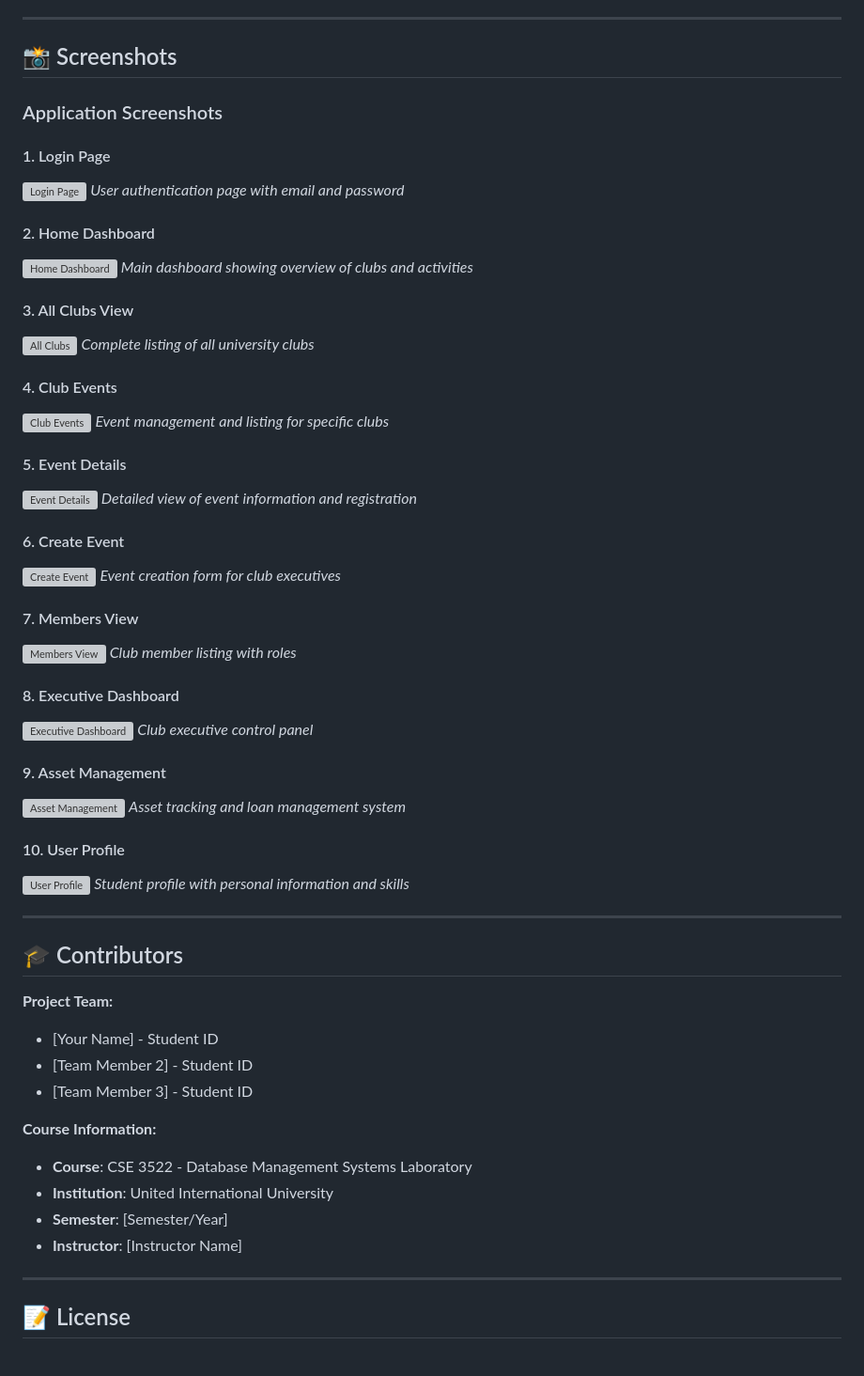
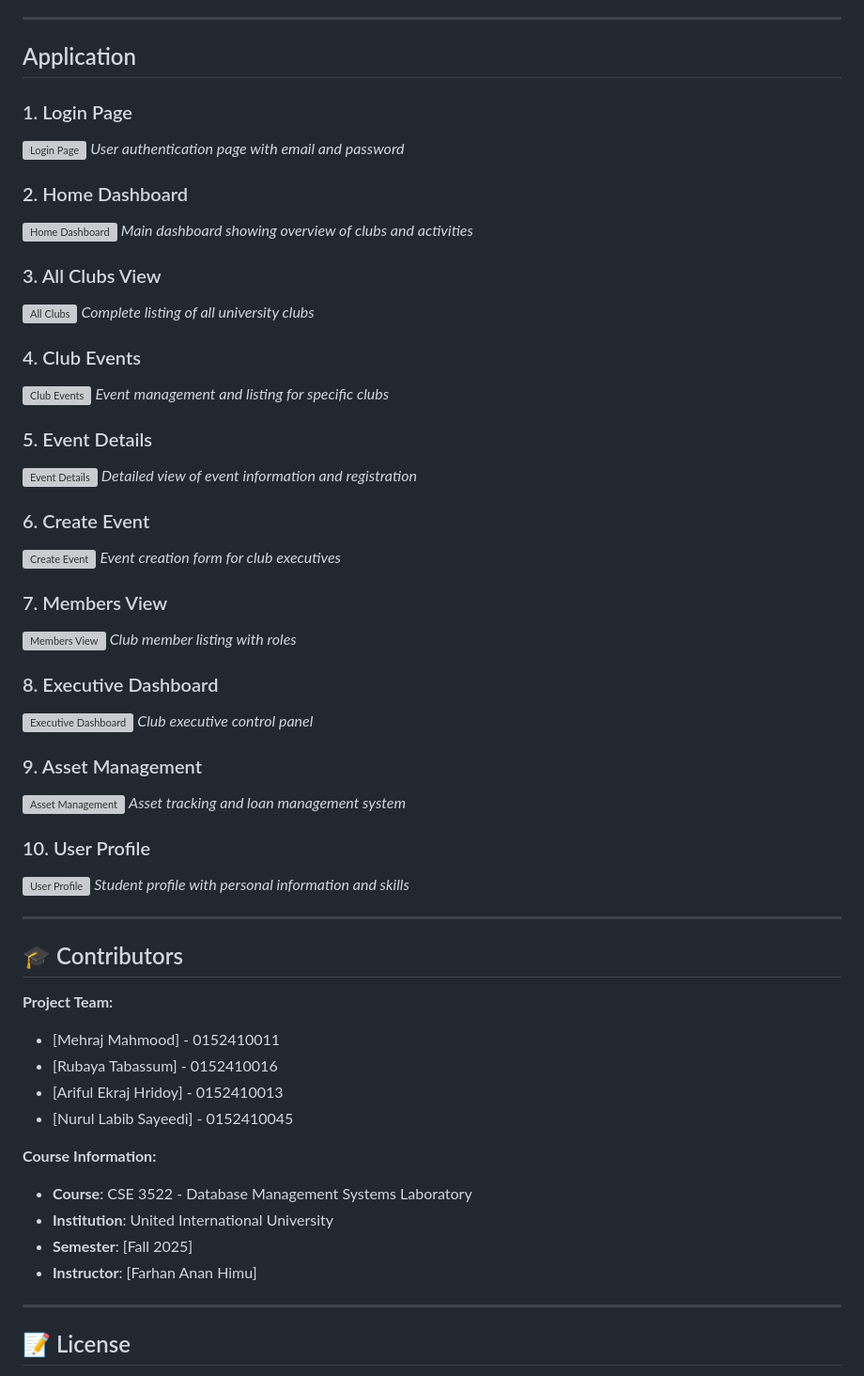
Before and after one commit to AnishaTabassum/IntelliClub, a Markdown page: README.md, the part around the change. Shown at 94% size. Drawn GitHub-style; grey boxes are pictures that could not be loaded.

```diff
--- a/README.md
+++ b/README.md
@@ -410,49 +410,47 @@ IntelliClub/
 
 ---
 
-## 📸 Screenshots
-
-### Application Screenshots
+## Application
 
 <!-- Add your screenshots here -->
 
-#### 1. Login Page
+### 1. Login Page
 ![Login Page](screenshots/login.png)
 *User authentication page with email and password*
 
-#### 2. Home Dashboard
+### 2. Home Dashboard
 ![Home Dashboard](screenshots/home.png)
 *Main dashboard showing overview of clubs and activities*
 
-#### 3. All Clubs View
+### 3. All Clubs View
 ![All Clubs](screenshots/all_clubs.png)
 *Complete listing of all university clubs*
 
-#### 4. Club Events
+### 4. Club Events
 ![Club Events](screenshots/club_events.png)
 *Event management and listing for specific clubs*
 
-#### 5. Event Details
+### 5. Event Details
 ![Event Details](screenshots/event_detail.png)
 *Detailed view of event information and registration*
 
-#### 6. Create Event
+### 6. Create Event
 ![Create Event](screenshots/create_event.png)
 *Event creation form for club executives*
 
-#### 7. Members View
+### 7. Members View
 ![Members View](screenshots/members.png)
 *Club member listing with roles*
 
-#### 8. Executive Dashboard
+### 8. Executive Dashboard
 ![Executive Dashboard](screenshots/exec_dashboard.png)
 *Club executive control panel*
 
-#### 9. Asset Management
+### 9. Asset Management
 ![Asset Management](screenshots/asset_management.png)
 *Asset tracking and loan management system*
 
-#### 10. User Profile
+### 10. User Profile
 ![User Profile](screenshots/profile.png)
 *Student profile with personal information and skills*
 
@@ -461,15 +459,16 @@ IntelliClub/
 ## 🎓 Contributors
 
 **Project Team:**
-- [Your Name] - Student ID
-- [Team Member 2] - Student ID
-- [Team Member 3] - Student ID
+- [Mehraj Mahmood] - 0152410011
+- [Rubaya Tabassum] - 0152410016
+- [Ariful Ekraj Hridoy] - 0152410013
+- [Nurul Labib Sayeedi] - 0152410045
 
 **Course Information:**
 - **Course**: CSE 3522 - Database Management Systems Laboratory
 - **Institution**: United International University
-- **Semester**: [Semester/Year]
-- **Instructor**: [Instructor Name]
+- **Semester**: [Fall 2025]
+- **Instructor**: [Farhan Anan Himu]
 
 ---
 
```
